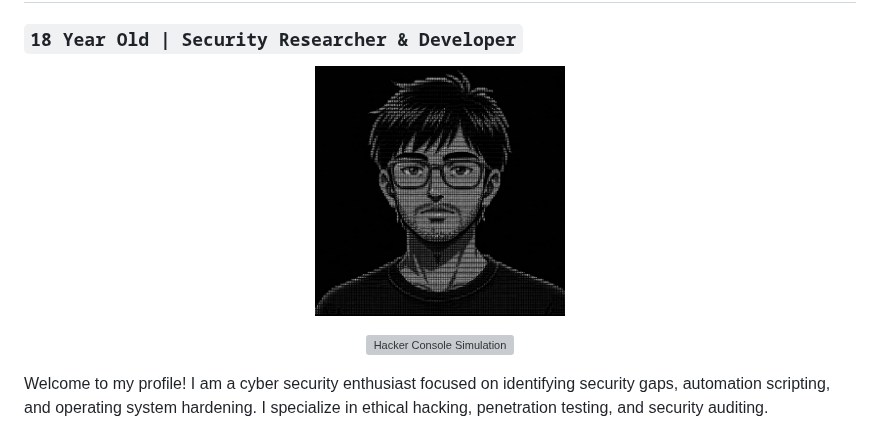
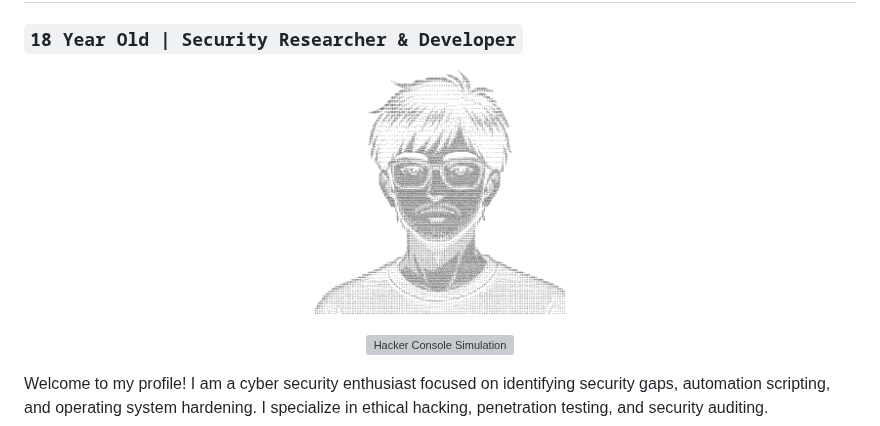
Before and after one commit to sudonishant/sudonishant, a Markdown page: README.md, the part around the change. Drawn GitHub-style; pictures changed too: profile_avatar.jpg (deleted), profile_avatar.png (added); grey boxes are pictures that could not be loaded.

Commit message:
Convert profile avatar to transparent PNG format

```diff
--- a/README.md
+++ b/README.md
@@ -2,7 +2,7 @@
 ### `18 Year Old | Security Researcher & Developer`
 
 <p align="center">
-  <img src="profile_avatar.jpg" width="250" alt="Neeshant - Hacker Avatar">
+  <img src="profile_avatar.png" width="250" alt="Neeshant - Hacker Avatar">
 </p>
 
 <p align="center">
```
